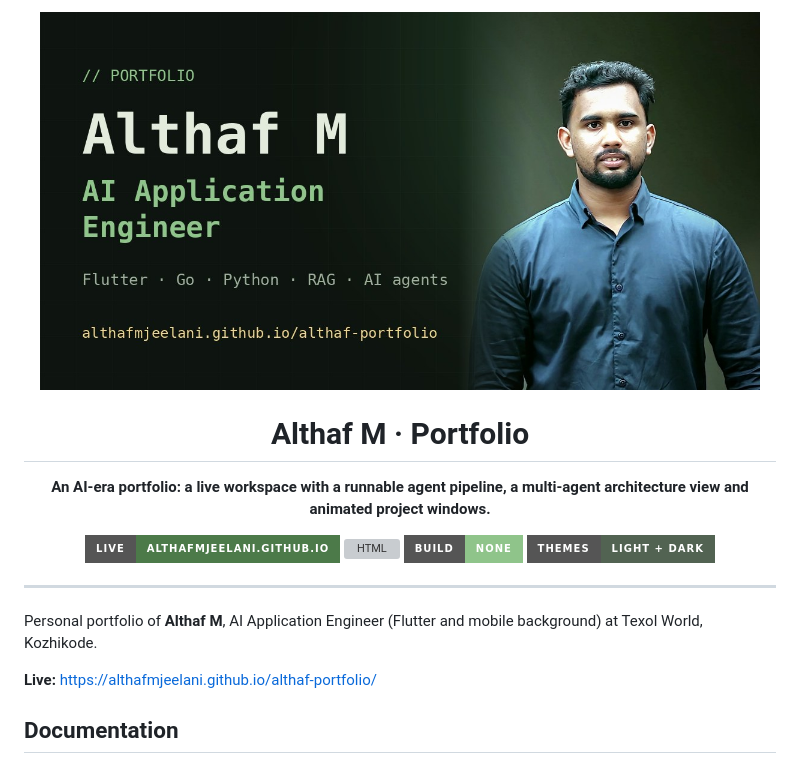
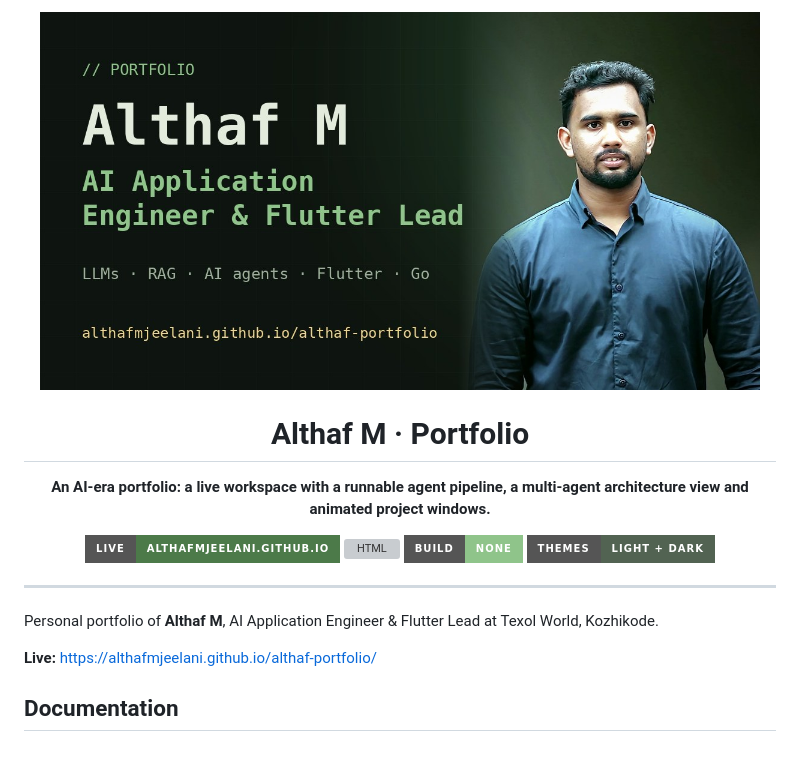
Before and after one commit to AlthafMjeelani/althaf-portfolio, a Markdown page: README.md, the part around one of its changes. Rendered like a GitHub page; pictures changed too: site/assets/images/og.jpg; badges without logos; grey boxes are pictures that could not be loaded.

```diff
--- a/README.md
+++ b/README.md
@@ -15,7 +15,7 @@
 
 ---
 
-Personal portfolio of **Althaf M**, AI Application Engineer (Flutter and mobile background) at Texol World, Kozhikode.
+Personal portfolio of **Althaf M**, AI Application Engineer & Flutter Lead at Texol World, Kozhikode.
 
 **Live:** https://althafmjeelani.github.io/althaf-portfolio/
 
```
Also changed, not shown: other parts of README.md (+1 -1 lines), CLAUDE.md (+1 -1 lines), docs/FEATURES.md (+1 -1 lines), 4 other files.
